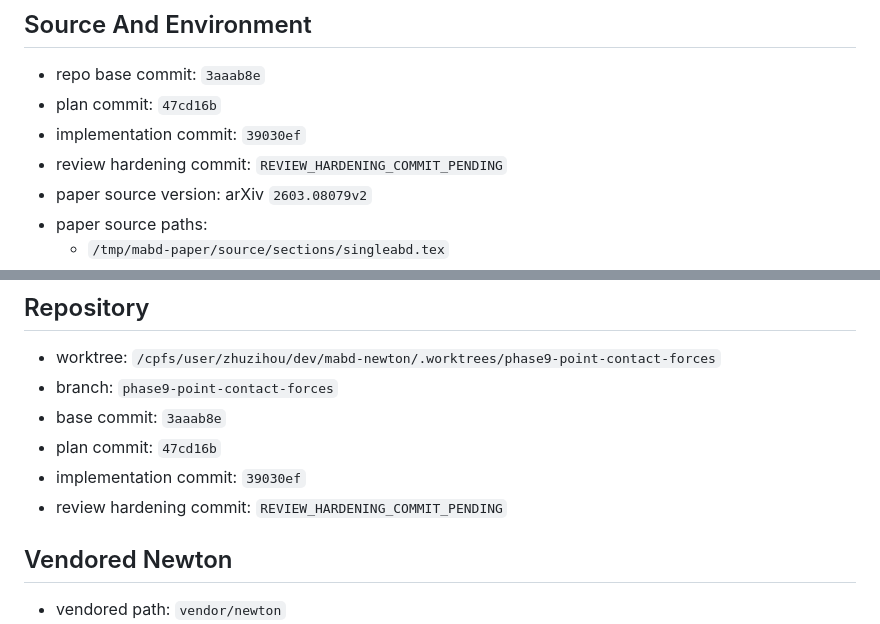
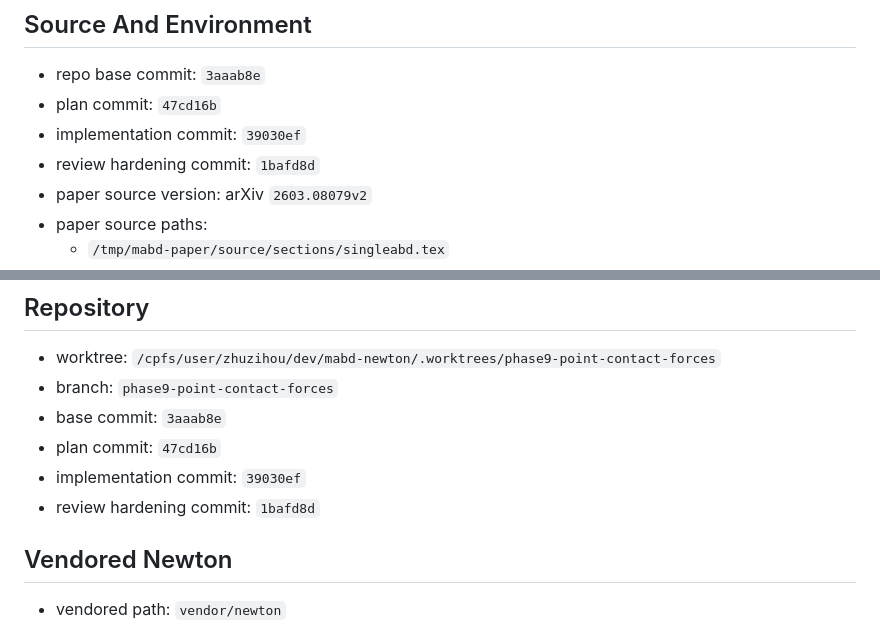
Before and after one commit to jandan138/mabd-newton, a Markdown page: docs/records/2026-05-16-phase9-point-contact-forces.md, 2 parts joined by grey strips. GitHub-like rendering.

Commit message:
docs: record Phase 9 review hardening

```diff
--- a/docs/records/2026-05-16-phase9-point-contact-forces.md
+++ b/docs/records/2026-05-16-phase9-point-contact-forces.md
@@ -21,7 +21,7 @@ behavior, paper scenes, timing, or comparative baselines.
 - repo base commit: `3aaab8e`
 - plan commit: `47cd16b`
 - implementation commit: `39030ef`
-- review hardening commit: `REVIEW_HARDENING_COMMIT_PENDING`
+- review hardening commit: `1bafd8d`
 - paper source version: arXiv `2603.08079v2`
 - paper source paths:
   - `/tmp/mabd-paper/source/sections/singleabd.tex`
@@ -51,7 +51,7 @@ force-mapping behavior is encoded in:
 - base commit: `3aaab8e`
 - plan commit: `47cd16b`
 - implementation commit: `39030ef`
-- review hardening commit: `REVIEW_HARDENING_COMMIT_PENDING`
+- review hardening commit: `1bafd8d`
 
 ## Vendored Newton
 
```
